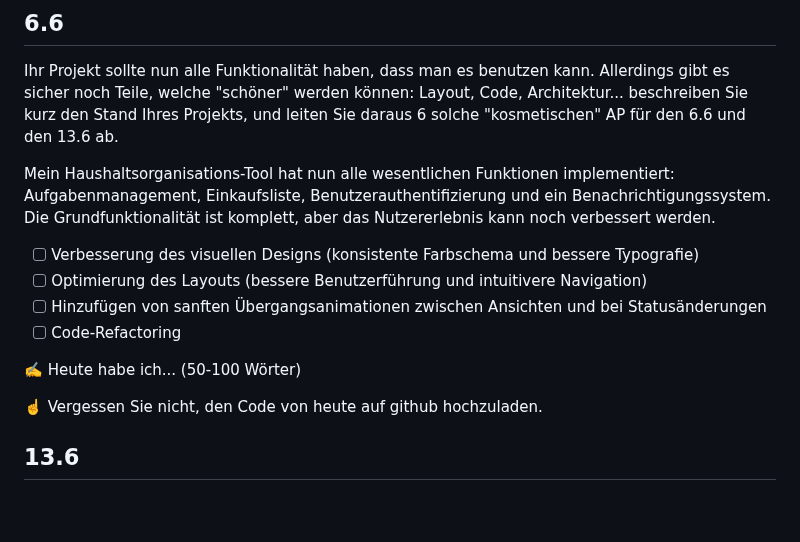
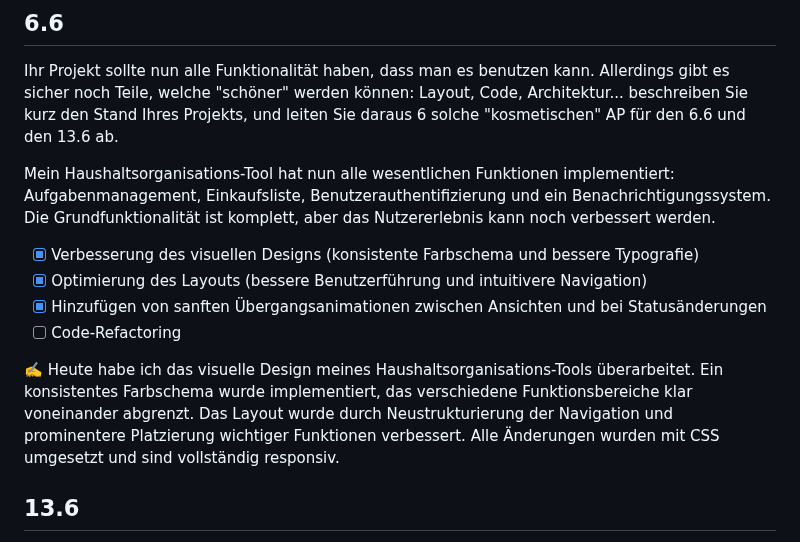
Before and after one commit to bettercallmilan/Lernatelier_2024-2025, a Markdown page: readme.md, the part around the change. Drawn GitHub-style; blank space fills up the shorter version.

```diff
--- a/readme.md
+++ b/readme.md
@@ -73,14 +73,12 @@ Ihr Projekt sollte nun alle Funktionalität haben, dass man es benutzen kann. Al
 
 Mein Haushaltsorganisations-Tool hat nun alle wesentlichen Funktionen implementiert: Aufgabenmanagement, Einkaufsliste, Benutzerauthentifizierung und ein Benachrichtigungssystem. Die Grundfunktionalität ist komplett, aber das Nutzererlebnis kann noch verbessert werden.
 
-- [ ] Verbesserung des visuellen Designs (konsistente Farbschema und bessere Typografie)
-- [ ] Optimierung des Layouts (bessere Benutzerführung und intuitivere Navigation)
-- [ ] Hinzufügen von sanften Übergangsanimationen zwischen Ansichten und bei Statusänderungen
+- [x] Verbesserung des visuellen Designs (konsistente Farbschema und bessere Typografie)
+- [x] Optimierung des Layouts (bessere Benutzerführung und intuitivere Navigation)
+- [x] Hinzufügen von sanften Übergangsanimationen zwischen Ansichten und bei Statusänderungen
 - [ ] Code-Refactoring
 
-✍️ Heute habe ich... (50-100 Wörter)
-
-☝️  Vergessen Sie nicht, den Code von heute auf github hochzuladen.
+✍️ Heute habe ich das visuelle Design meines Haushaltsorganisations-Tools überarbeitet. Ein konsistentes Farbschema wurde implementiert, das verschiedene Funktionsbereiche klar voneinander abgrenzt. Das Layout wurde durch Neustrukturierung der Navigation und prominentere Platzierung wichtiger Funktionen verbessert. Alle Änderungen wurden mit CSS umgesetzt und sind vollständig responsiv.
 
 ## 13.6
 
```
